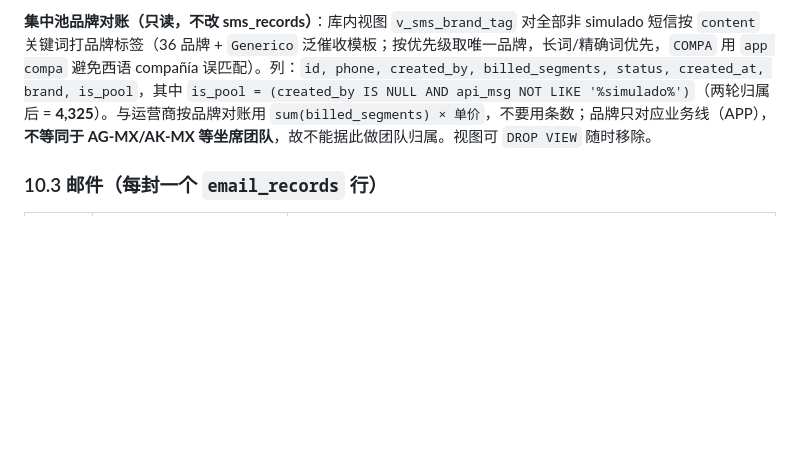
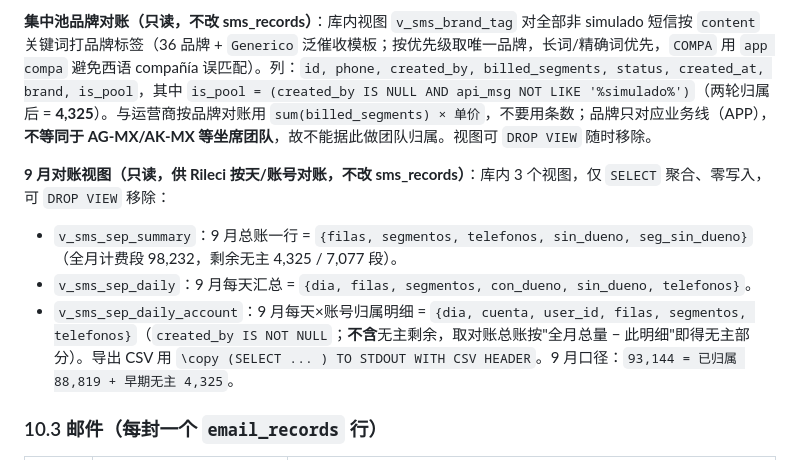
Before and after one commit to xuxin4788-akash/sms-platform, a Markdown page: DATA_SPEC.md, the part around the change. GitHub-like rendering; blank space fills up the shorter version.

Commit message:
docs(data-spec): 补充9月对账视图v_sms_sep_summary/daily/daily_account说明

```diff
--- a/DATA_SPEC.md
+++ b/DATA_SPEC.md
@@ -286,6 +286,11 @@
 
 **集中池品牌对账（只读，不改 sms_records）**：库内视图 `v_sms_brand_tag` 对全部非 simulado 短信按 `content` 关键词打品牌标签（36 品牌 + `Generico` 泛催收模板；按优先级取唯一品牌，长词/精确词优先，`COMPA` 用 `app compa` 避免西语 compañía 误匹配）。列：`id, phone, created_by, billed_segments, status, created_at, brand, is_pool`，其中 `is_pool = (created_by IS NULL AND api_msg NOT LIKE '%simulado%')`（两轮归属后 = **4,325**）。与运营商按品牌对账用 `sum(billed_segments) × 单价`，不要用条数；品牌只对应业务线（APP），**不等同于 AG-MX/AK-MX 等坐席团队**，故不能据此做团队归属。视图可 `DROP VIEW` 随时移除。
 
+**9 月对账视图（只读，供 Rileci 按天/账号对账，不改 sms_records）**：库内 3 个视图，仅 `SELECT` 聚合、零写入，可 `DROP VIEW` 移除：
+- `v_sms_sep_summary`：9 月总账一行 = `{filas, segmentos, telefonos, sin_dueno, seg_sin_dueno}`（全月计费段 98,232，剩余无主 4,325 / 7,077 段）。
+- `v_sms_sep_daily`：9 月每天汇总 = `{dia, filas, segmentos, con_dueno, sin_dueno, telefonos}`。
+- `v_sms_sep_daily_account`：9 月每天×账号归属明细 = `{dia, cuenta, user_id, filas, segmentos, telefonos}`（`created_by IS NOT NULL`；**不含**无主剩余，取对账总账按"全月总量 − 此明细"即得无主部分）。导出 CSV 用 `\copy (SELECT ... ) TO STDOUT WITH CSV HEADER`。9 月口径：`93,144 = 已归属 88,819 + 早期无主 4,325`。
+
 ### 10.3 邮件（每封一个 `email_records` 行）
 
 | 你要的字段 | 来源列 | 说明 |
```
